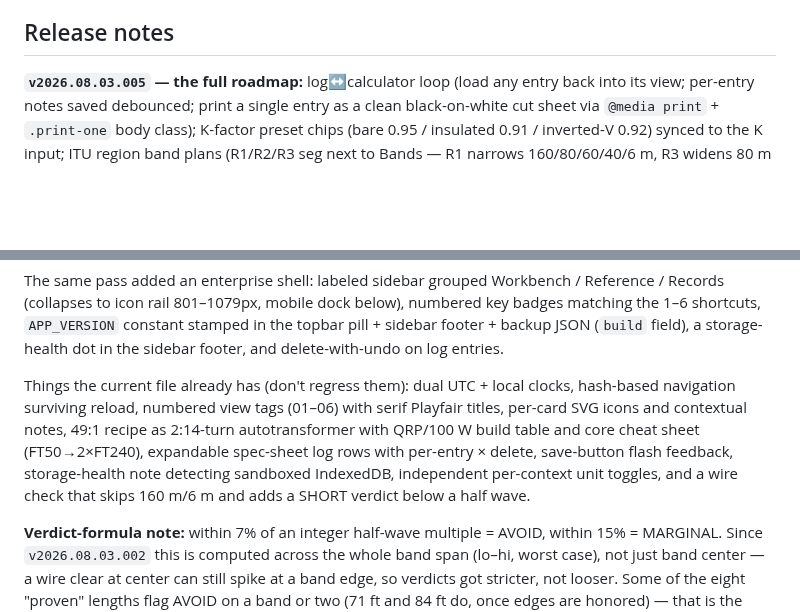
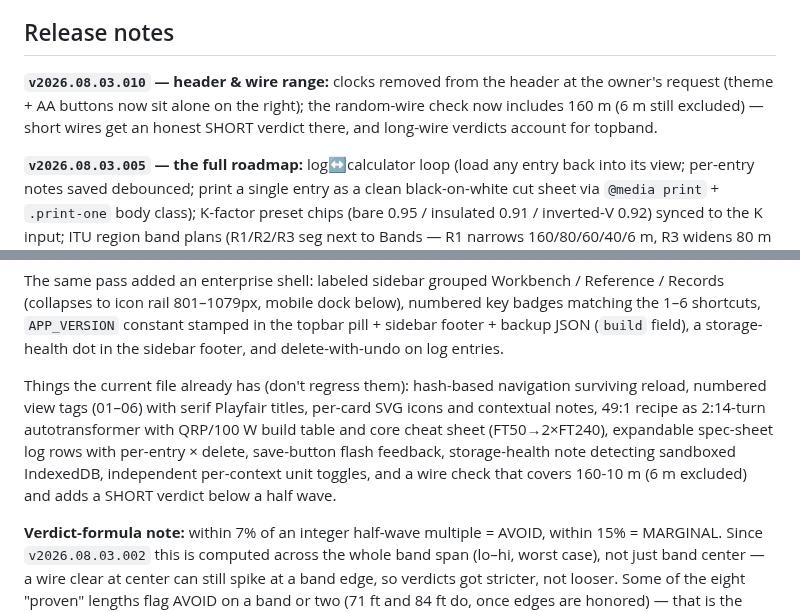
Before and after one commit to cdburgess75/FeedPoint, a Markdown page: HANDOFF.md, 2 parts joined by grey strips. Rendered like a GitHub page; blank space fills up the shorter version.

```diff
--- a/HANDOFF.md
+++ b/HANDOFF.md
@@ -31,6 +31,11 @@ from freshly downloaded latin-subset variable woff2s of the same four families
 Everything else — markup, CSS, JS — is the owner's verbatim.
 
 ## Release notes
+
+**`v2026.08.03.010` — header & wire range:** clocks removed from the header
+at the owner's request (theme + AA buttons now sit alone on the right); the
+random-wire check now includes 160 m (6 m still excluded) — short wires get
+an honest SHORT verdict there, and long-wire verdicts account for topband.
 
 **`v2026.08.03.005` — the full roadmap:** log↔calculator loop (load any
 entry back into its view; per-entry notes saved debounced; print a single
@@ -83,14 +88,13 @@ constant stamped in the topbar pill + sidebar footer + backup JSON (`build`
 field), a storage-health dot in the sidebar footer, and delete-with-undo on
 log entries.
 
-Things the current file already has (don't regress them): dual UTC + local
-clocks, hash-based navigation surviving reload, numbered view tags (01–06)
+Things the current file already has (don't regress them): hash-based navigation surviving reload, numbered view tags (01–06)
 with serif Playfair titles, per-card SVG icons and contextual notes, 49:1
 recipe as 2:14-turn autotransformer with QRP/100 W build table and core cheat
 sheet (FT50→2×FT240), expandable spec-sheet log rows with per-entry × delete,
 save-button flash feedback, storage-health note detecting sandboxed IndexedDB,
-independent per-context unit toggles, and a wire check that skips 160 m/6 m
-and adds a SHORT verdict below a half wave.
+independent per-context unit toggles, and a wire check that covers 160-10 m
+(6 m excluded) and adds a SHORT verdict below a half wave.
 
 **Verdict-formula note:** within 7% of an integer half-wave multiple = AVOID,
 within 15% = MARGINAL. Since `v2026.08.03.002` this is computed across the
```
Also changed, not shown: README.md (+1 -3 lines), docs/hero.png, docs/mobile.png, docs/wire.png, 2 other files.
